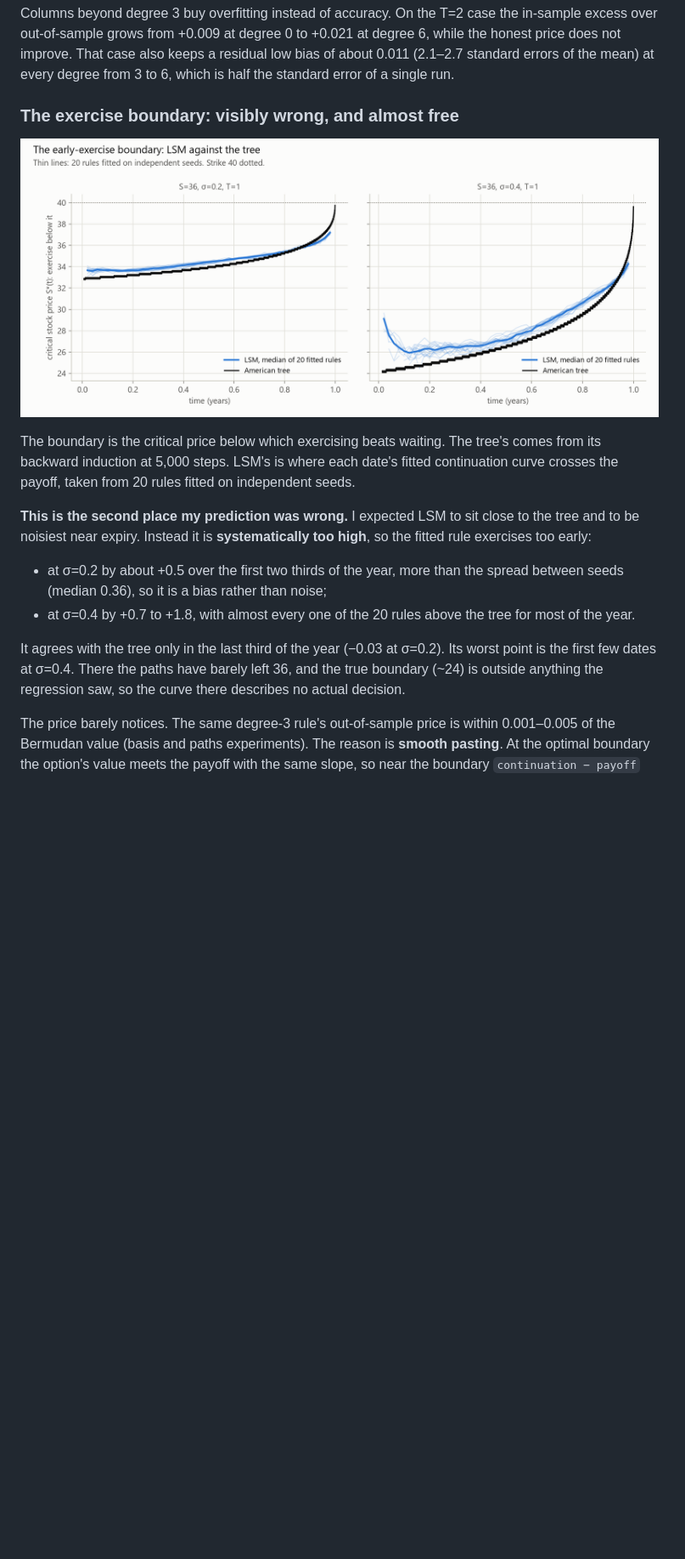
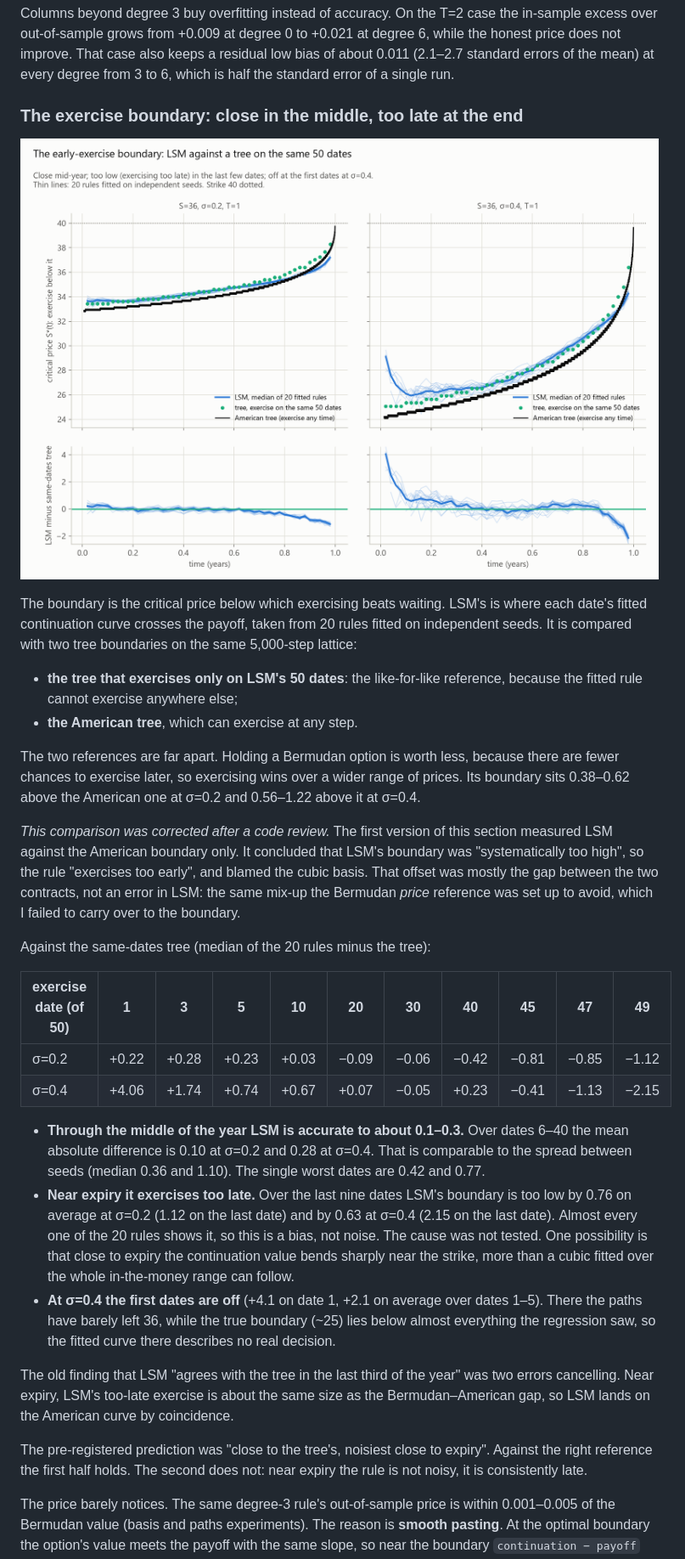
Before and after one commit to yash-agx/derivatives-engine, a Markdown page: README.md, the part around one of its changes. Shown at 85% size. Rendered like a GitHub page; pictures changed too: results/lsm_boundary.png; blank space fills up the shorter version.

```diff
--- a/README.md
+++ b/README.md
@@ -660,25 +662,53 @@ over out-of-sample grows from +0.009 at degree 0 to +0.021 at degree 6, while th
 does not improve. That case also keeps a residual low bias of about 0.011 (2.1–2.7 standard errors
 of the mean) at every degree from 3 to 6, which is half the standard error of a single run.
 
-### The exercise boundary: visibly wrong, and almost free
+### The exercise boundary: close in the middle, too late at the end
 
 ![Exercise boundary](results/lsm_boundary.png)
 
-The boundary is the critical price below which exercising beats waiting. The tree's comes from
-its backward induction at 5,000 steps. LSM's is where each date's fitted continuation curve
-crosses the payoff, taken from 20 rules fitted on independent seeds.
+The boundary is the critical price below which exercising beats waiting. LSM's is where each
+date's fitted continuation curve crosses the payoff, taken from 20 rules fitted on independent
+seeds. It is compared with two tree boundaries on the same 5,000-step lattice:
+- **the tree that exercises only on LSM's 50 dates**: the like-for-like reference, because the
+  fitted rule cannot exercise anywhere else;
+- **the American tree**, which can exercise at any step.
 
-**This is the second place my prediction was wrong.** I expected LSM to sit close to the tree and
-to be noisiest near expiry. Instead it is **systematically too high**, so the fitted rule
-exercises too early:
-- at σ=0.2 by about +0.5 over the first two thirds of the year, more than the spread between
-  seeds (median 0.36), so it is a bias rather than noise;
-- at σ=0.4 by +0.7 to +1.8, with almost every one of the 20 rules above the tree for most of the
-  year.
+The two references are far apart. Holding a Bermudan option is worth less, because there are
+fewer chances to exercise later, so exercising wins over a wider range of prices. Its boundary
+sits 0.38–0.62 above the American one at σ=0.2 and 0.56–1.22 above it at σ=0.4.
 
-It agrees with the tree only in the last third of the year (−0.03 at σ=0.2). Its worst point is
-the first few dates at σ=0.4. There the paths have barely left 36, and the true boundary (~24) is
-outside anything the regression saw, so the curve there describes no actual decision.
+*This comparison was corrected after a code review.* The first version of this section measured
+LSM against the American boundary only. It concluded that LSM's boundary was "systematically too
+high", so the rule "exercises too early", and blamed the cubic basis. That offset was mostly the
+gap between the two contracts, not an error in LSM: the same mix-up the Bermudan *price*
+reference was set up to avoid, which I failed to carry over to the boundary.
+
+Against the same-dates tree (median of the 20 rules minus the tree):
+
+| exercise date (of 50) | 1 | 3 | 5 | 10 | 20 | 30 | 40 | 45 | 47 | 49 |
+|---|---|---|---|---|---|---|---|---|---|---|
+| σ=0.2 | +0.22 | +0.28 | +0.23 | +0.03 | −0.09 | −0.06 | −0.42 | −0.81 | −0.85 | −1.12 |
+| σ=0.4 | +4.06 | +1.74 | +0.74 | +0.67 | +0.07 | −0.05 | +0.23 | −0.41 | −1.13 | −2.15 |
+
+- **Through the middle of the year LSM is accurate to about 0.1–0.3.** Over dates 6–40 the mean
+  absolute difference is 0.10 at σ=0.2 and 0.28 at σ=0.4. That is comparable to the spread
+  between seeds (median 0.36 and 1.10). The single worst dates are 0.42 and 0.77.
+- **Near expiry it exercises too late.** Over the last nine dates LSM's boundary is too low by
+  0.76 on average at σ=0.2 (1.12 on the last date) and by 0.63 at σ=0.4 (2.15 on the last date).
+  Almost every one of the 20 rules shows it, so this is a bias, not noise. The cause was not
+  tested. One possibility is that close to expiry the continuation value bends sharply near the
+  strike, more than a cubic fitted over the whole in-the-money range can follow.
+- **At σ=0.4 the first dates are off** (+4.1 on date 1, +2.1 on average over dates 1–5). There the
+  paths have barely left 36, while the true boundary (~25) lies below almost everything the
+  regression saw, so the fitted curve there describes no real decision.
+
+The old finding that LSM "agrees with the tree in the last third of the year" was two errors
+cancelling. Near expiry, LSM's too-late exercise is about the same size as the Bermudan–American
+gap, so LSM lands on the American curve by coincidence.
+
+The pre-registered prediction was "close to the tree's, noisiest close to expiry". Against the
+right reference the first half holds. The second does not: near expiry the rule is not noisy, it
+is consistently late.
 
 The price barely notices. The same degree-3 rule's out-of-sample price is within 0.001–0.005 of
 the Bermudan value (basis and paths experiments). The reason is **smooth pasting**. At the optimal
```
Also changed, not shown: other parts of README.md (+7 -5 lines), results/lsm_validation.png, 3 other files.
